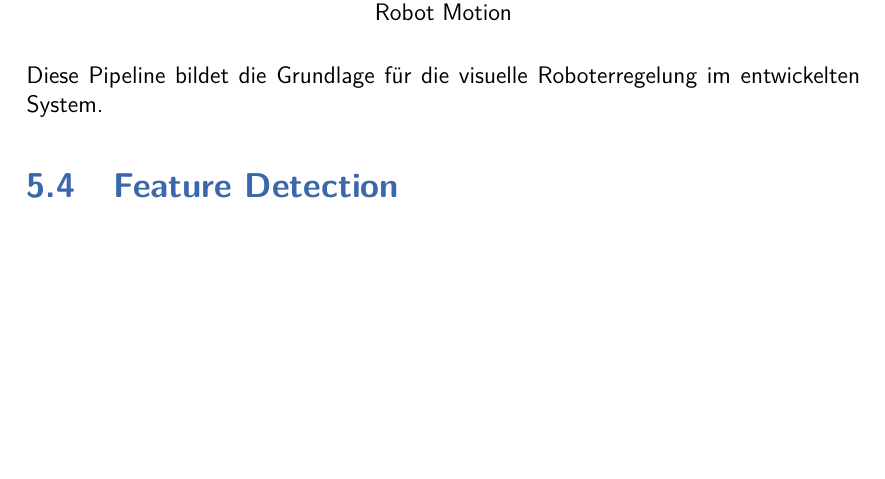
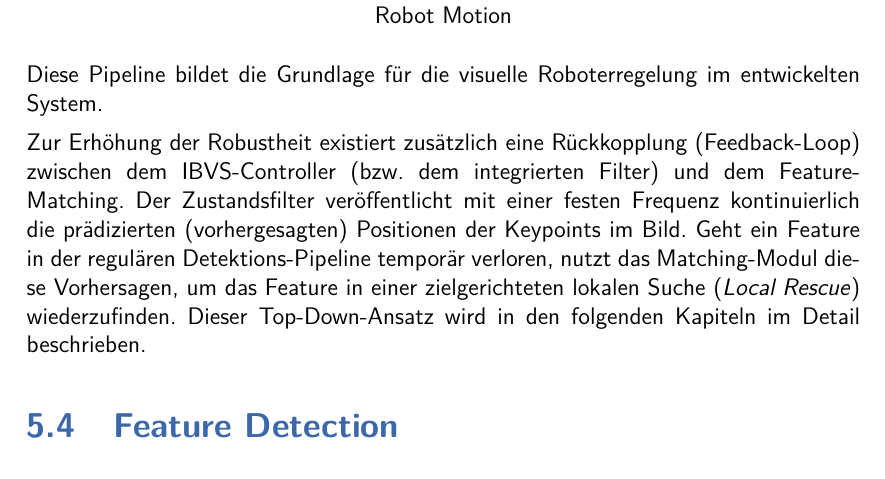
Before and after one commit to Paulchenn/MoKeF, a LaTeX thesis (thesis.tex, which reads TeXFiles/040_Systemübersicht.tex): part of page 28 of 44, cut so that both start at the same text, the shorter picture padded with empty space. Compiled offline with pdfLaTeX.

Commit message:
Add feedback loop description to enhance robustness in IBVS pipeline

```diff
--- a/TeXFiles/040_Systemübersicht.tex
+++ b/TeXFiles/040_Systemübersicht.tex
@@ -121,6 +121,8 @@ Der gesamte Datenfluss kann vereinfacht wie folgt dargestellt werden:
 
 Diese Pipeline bildet die Grundlage für die visuelle Roboterregelung im entwickelten System.
 
+Zur Erhöhung der Robustheit existiert zusätzlich eine Rückkopplung (Feedback-Loop) zwischen dem IBVS-Controller (bzw. dem integrierten Filter) und dem Feature-Matching. Der Zustandsfilter veröffentlicht mit einer festen Frequenz kontinuierlich die prädizierten (vorhergesagten) Positionen der Keypoints im Bild. Geht ein Feature in der regulären Detektions-Pipeline temporär verloren, nutzt das Matching-Modul diese Vorhersagen, um das Feature in einer zielgerichteten lokalen Suche (\textit{Local Rescue}) wiederzufinden. Dieser Top-Down-Ansatz wird in den folgenden Kapiteln im Detail beschrieben.
+
 \section{Feature Detection}
 \label{sec:feature_detection}
 
```
